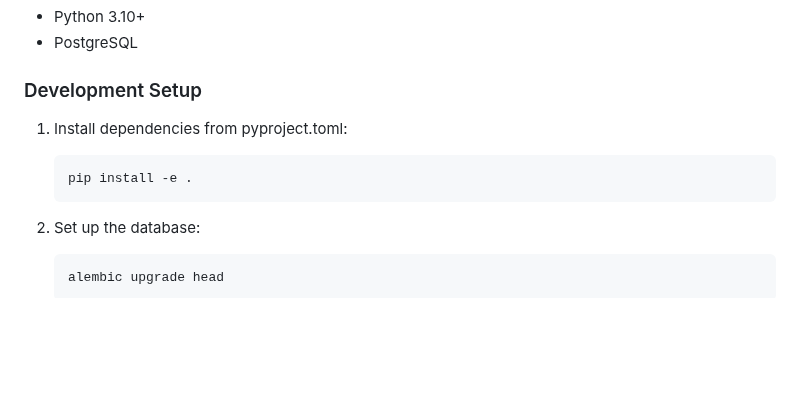
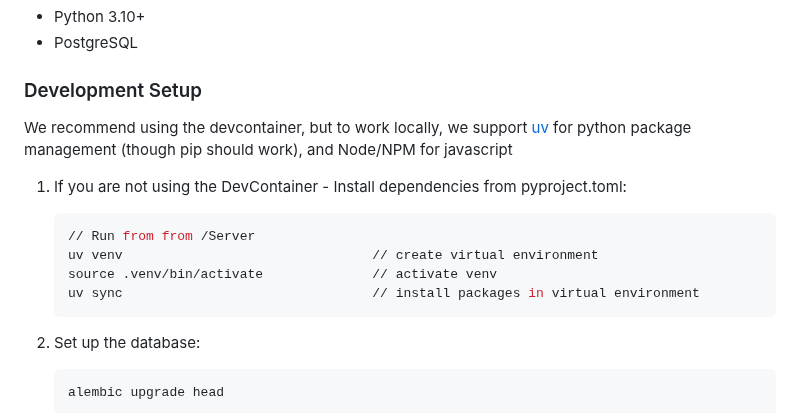
Before and after one commit to AntonyM71/AEMS, a Markdown page: Server/README.md, the part around the change. Rendered like a GitHub page; blank space fills up the shorter version.

Commit message:
Update Readme to recommend UV

````diff
--- a/Server/README.md
+++ b/Server/README.md
@@ -21,10 +21,15 @@ The AEMS Server is a Python FastAPI application that provides the backend servic
 
 ### Development Setup
 
-1. Install dependencies from pyproject.toml:
+We recommend using the devcontainer, but to work locally, we support [uv](https://docs.astral.sh/uv/) for python package management (though pip should work), and Node/NPM for javascript
+
+1. If you are not using the DevContainer - Install dependencies from pyproject.toml:
 
    ```bash
-   pip install -e .
+   // Run from from /Server
+   uv venv                                // create virtual environment
+   source .venv/bin/activate              // activate venv
+   uv sync                                // install packages in virtual environment
    ```
 
 2. Set up the database:
````
